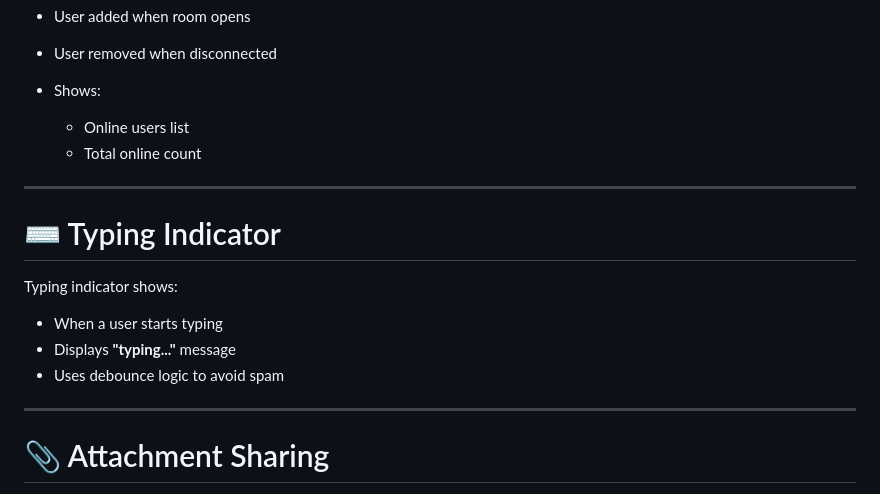
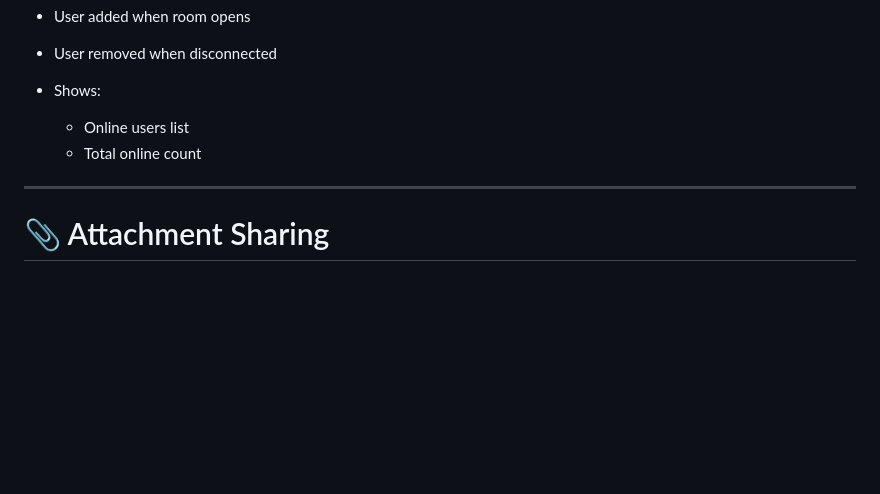
Before and after one commit to Abhay-1029/ChatApp, a Markdown page: README.md, the part around the change. Drawn GitHub-style; blank space fills up the shorter version.

```diff
--- a/README.md
+++ b/README.md
@@ -127,16 +127,6 @@ Room-level presence tracking:
 
   * Online users list
   * Total online count
-
----
-
-# ⌨️ Typing Indicator
-
-Typing indicator shows:
-
-* When a user starts typing
-* Displays **"typing..."** message
-* Uses debounce logic to avoid spam
 
 ---
 
```
